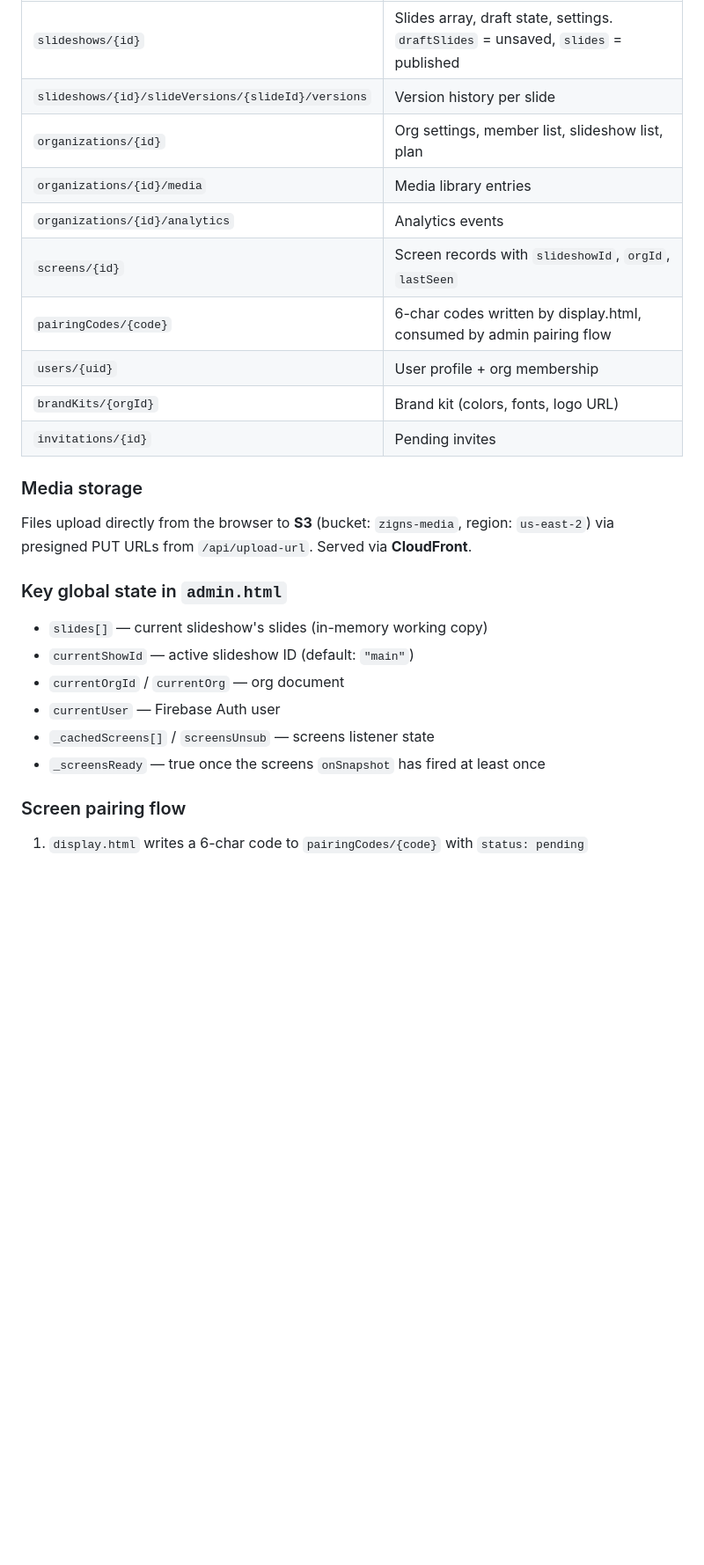
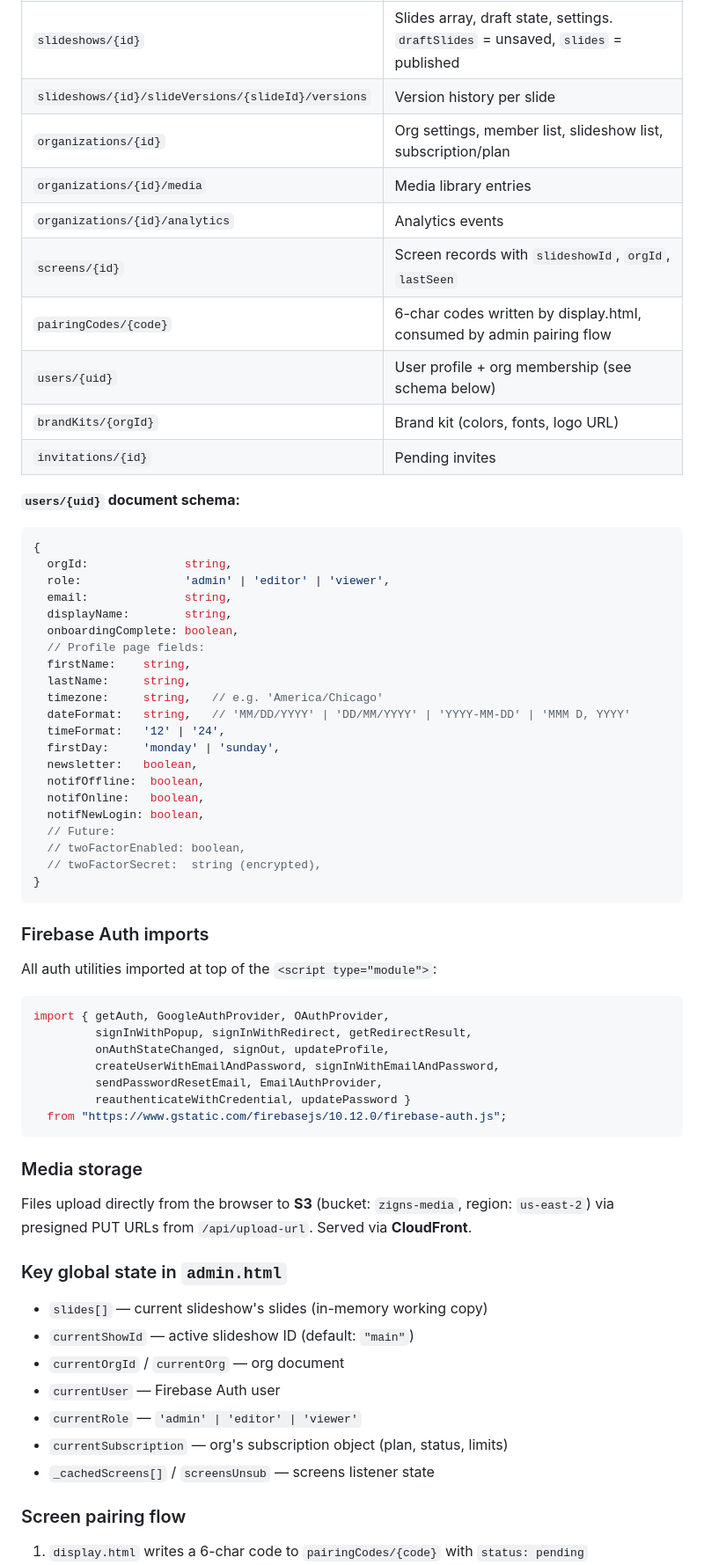
Before and after one commit to tdmonster99/digital-signage, a Markdown page: CLAUDE.md, the part around one of its changes. Shown at 88% size. Drawn GitHub-style; blank space fills up the shorter version.

````diff
--- a/CLAUDE.md
+++ b/CLAUDE.md
@@ -40,14 +101,51 @@ Firebase project: `digital-signage-2`. Collections:
 |-----------|---------|
 | `slideshows/{id}` | Slides array, draft state, settings. `draftSlides` = unsaved, `slides` = published |
 | `slideshows/{id}/slideVersions/{slideId}/versions` | Version history per slide |
-| `organizations/{id}` | Org settings, member list, slideshow list, plan |
+| `organizations/{id}` | Org settings, member list, slideshow list, subscription/plan |
 | `organizations/{id}/media` | Media library entries |
 | `organizations/{id}/analytics` | Analytics events |
 | `screens/{id}` | Screen records with `slideshowId`, `orgId`, `lastSeen` |
 | `pairingCodes/{code}` | 6-char codes written by display.html, consumed by admin pairing flow |
-| `users/{uid}` | User profile + org membership |
+| `users/{uid}` | User profile + org membership (see schema below) |
 | `brandKits/{orgId}` | Brand kit (colors, fonts, logo URL) |
 | `invitations/{id}` | Pending invites |
+
+**`users/{uid}` document schema:**
+```js
+{
+  orgId:              string,
+  role:               'admin' | 'editor' | 'viewer',
+  email:              string,
+  displayName:        string,
+  onboardingComplete: boolean,
+  // Profile page fields:
+  firstName:    string,
+  lastName:     string,
+  timezone:     string,   // e.g. 'America/Chicago'
+  dateFormat:   string,   // 'MM/DD/YYYY' | 'DD/MM/YYYY' | 'YYYY-MM-DD' | 'MMM D, YYYY'
+  timeFormat:   '12' | '24',
+  firstDay:     'monday' | 'sunday',
+  newsletter:   boolean,
+  notifOffline:  boolean,
+  notifOnline:   boolean,
+  notifNewLogin: boolean,
+  // Future:
+  // twoFactorEnabled: boolean,
+  // twoFactorSecret:  string (encrypted),
+}
+```
+
+### Firebase Auth imports
+All auth utilities imported at top of the `<script type="module">`:
+```js
+import { getAuth, GoogleAuthProvider, OAuthProvider,
+         signInWithPopup, signInWithRedirect, getRedirectResult,
+         onAuthStateChanged, signOut, updateProfile,
+         createUserWithEmailAndPassword, signInWithEmailAndPassword,
+         sendPasswordResetEmail, EmailAuthProvider,
+         reauthenticateWithCredential, updatePassword }
+  from "https://www.gstatic.com/firebasejs/10.12.0/firebase-auth.js";
+```
 
 ### Media storage
 Files upload directly from the browser to **S3** (bucket: `zigns-media`, region: `us-east-2`) via presigned PUT URLs from `/api/upload-url`. Served via **CloudFront**.
@@ -57,8 +155,9 @@ Files upload directly from the browser to **S3** (bucket: `zigns-media`, region:
 - `currentShowId` — active slideshow ID (default: `"main"`)
 - `currentOrgId` / `currentOrg` — org document
 - `currentUser` — Firebase Auth user
+- `currentRole` — `'admin' | 'editor' | 'viewer'`
+- `currentSubscription` — org's subscription object (plan, status, limits)
 - `_cachedScreens[]` / `screensUnsub` — screens listener state
-- `_screensReady` — true once the screens `onSnapshot` has fired at least once
 
 ### Screen pairing flow
 1. `display.html` writes a 6-char code to `pairingCodes/{code}` with `status: pending`
````
Also changed, not shown: other parts of CLAUDE.md (+82 -4 lines).
